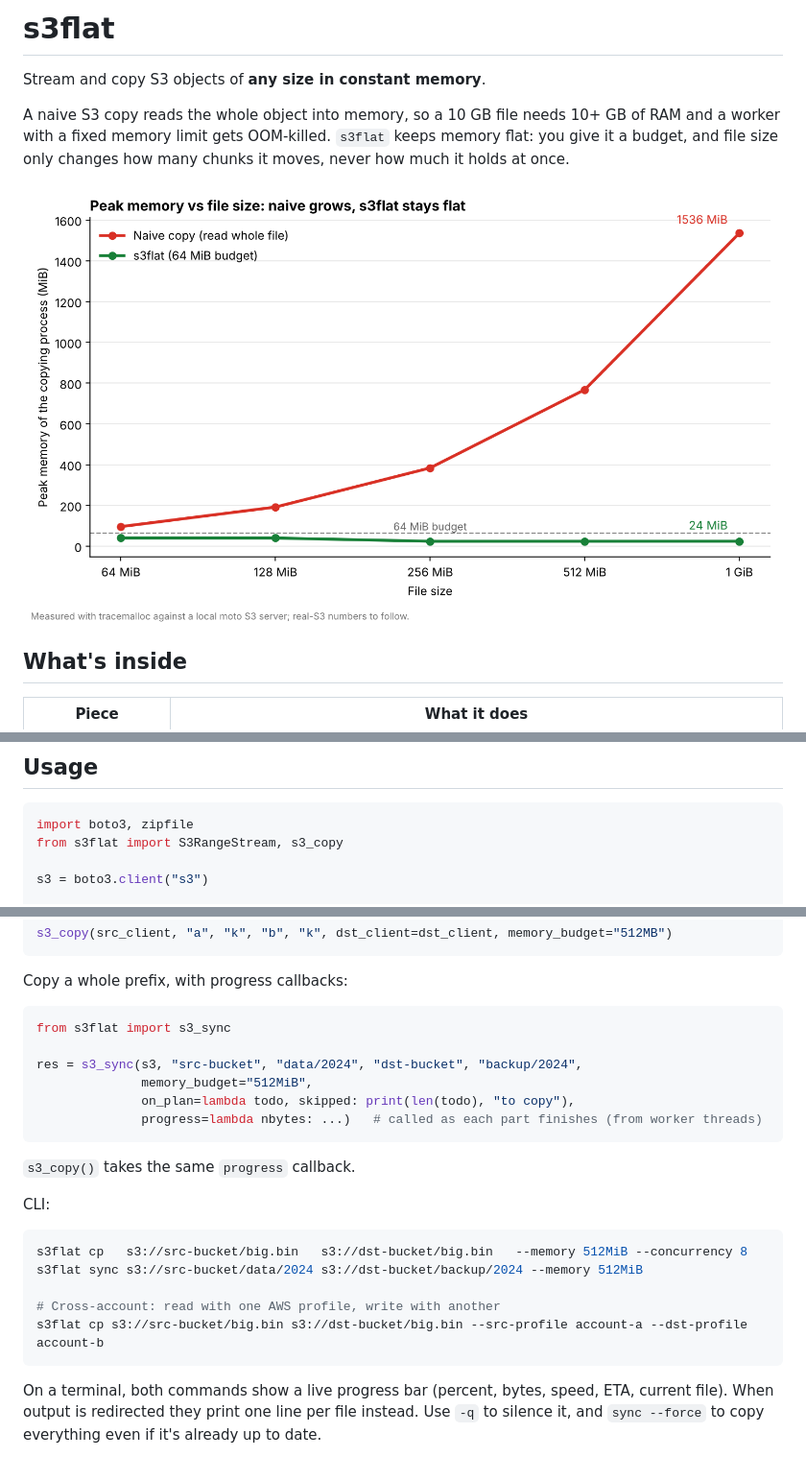
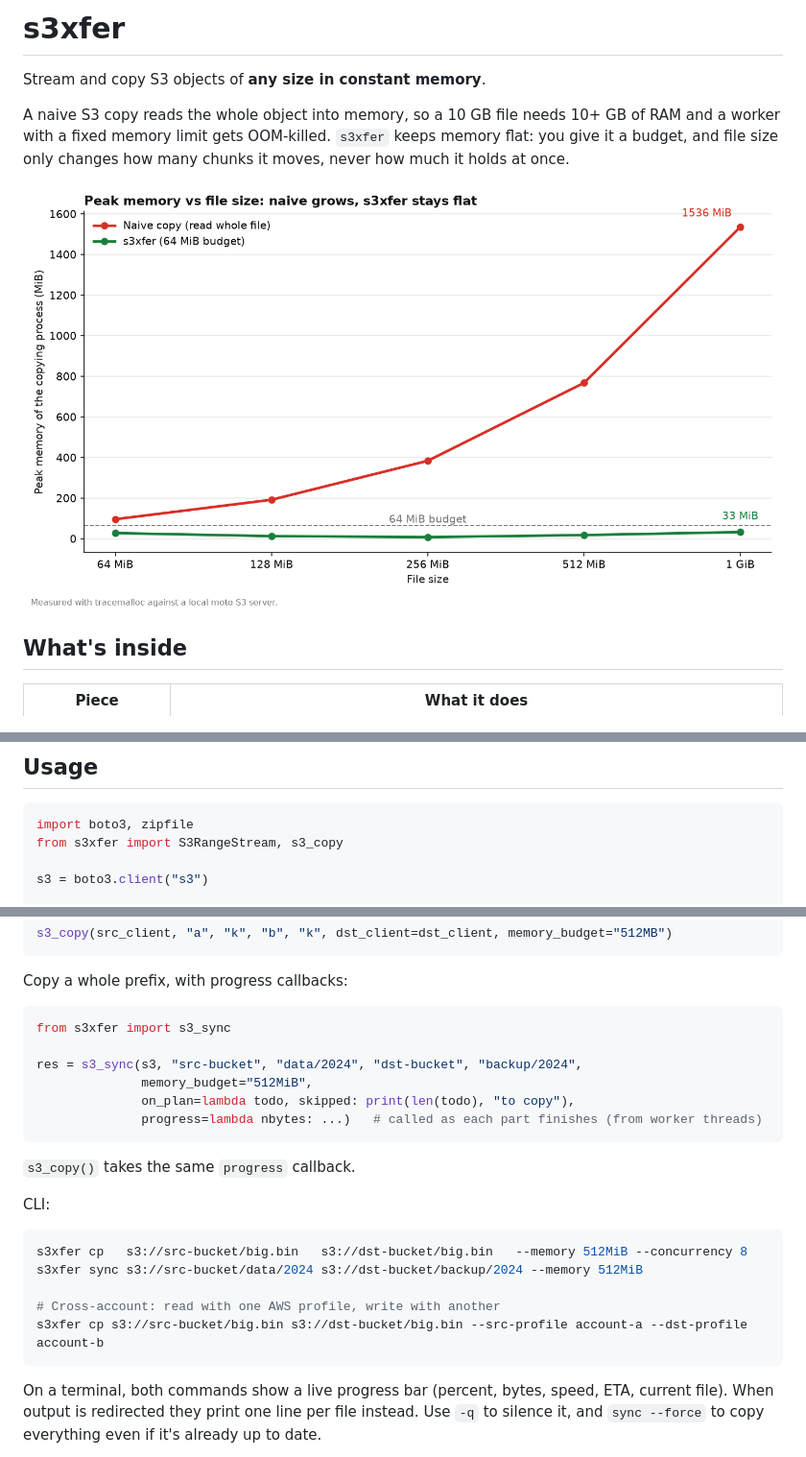
Before and after one commit to tusharsgh/s3xfer, a Markdown page: README.md, 3 parts joined by grey strips. Shown at 96% size. GitHub-like rendering; pictures changed too: bench/memory_vs_filesize.png.

````diff
--- a/README.md
+++ b/README.md
@@ -1,8 +1,8 @@
-# s3flat
+# s3xfer
 
 Stream and copy S3 objects of **any size in constant memory**.
 
-A naive S3 copy reads the whole object into memory, so a 10 GB file needs 10+ GB of RAM and a worker with a fixed memory limit gets OOM-killed. `s3flat` keeps memory flat: you give it a budget, and file size only changes how many chunks it moves, never how much it holds at once.
+A naive S3 copy reads the whole object into memory, so a 10 GB file needs 10+ GB of RAM and a worker with a fixed memory limit gets OOM-killed. `s3xfer` keeps memory flat: you give it a budget, and file size only changes how many chunks it moves, never how much it holds at once.
 
 ![Peak memory vs file size](bench/memory_vs_filesize.png)
 
@@ -41,7 +41,7 @@ Chunks only go above 16 MiB when S3's 10,000-part limit forces it (files over ~1
 
 ```python
 import boto3, zipfile
-from s3flat import S3RangeStream, s3_copy
+from s3xfer import S3RangeStream, s3_copy
 
 s3 = boto3.client("s3")
 
@@ -64,7 +64,7 @@ s3_copy(src_client, "a", "k", "b", "k", dst_client=dst_client, memory_budget="51
 Copy a whole prefix, with progress callbacks:
 
 ```python
-from s3flat import s3_sync
+from s3xfer import s3_sync
 
 res = s3_sync(s3, "src-bucket", "data/2024", "dst-bucket", "backup/2024",
               memory_budget="512MiB",
@@ -77,11 +77,11 @@ res = s3_sync(s3, "src-bucket", "data/2024", "dst-bucket", "backup/2024",
 CLI:
 
 ```bash
-s3flat cp   s3://src-bucket/big.bin   s3://dst-bucket/big.bin   --memory 512MiB --concurrency 8
-s3flat sync s3://src-bucket/data/2024 s3://dst-bucket/backup/2024 --memory 512MiB
+s3xfer cp   s3://src-bucket/big.bin   s3://dst-bucket/big.bin   --memory 512MiB --concurrency 8
+s3xfer sync s3://src-bucket/data/2024 s3://dst-bucket/backup/2024 --memory 512MiB
 
 # Cross-account: read with one AWS profile, write with another
-s3flat cp s3://src-bucket/big.bin s3://dst-bucket/big.bin --src-profile account-a --dst-profile account-b
+s3xfer cp s3://src-bucket/big.bin s3://dst-bucket/big.bin --src-profile account-a --dst-profile account-b
 ```
 
 On a terminal, both commands show a live progress bar (percent, bytes, speed, ETA, current file). When output is redirected they print one line per file instead. Use `-q` to silence it, and `sync --force` to copy everything even if it's already up to date.
````
Also changed, not shown: other parts of README.md (+2 -0 lines), 20 other files.
